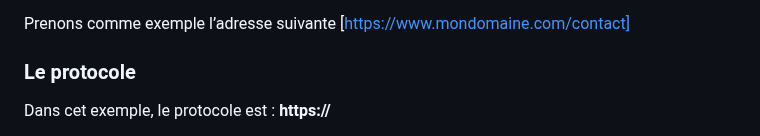
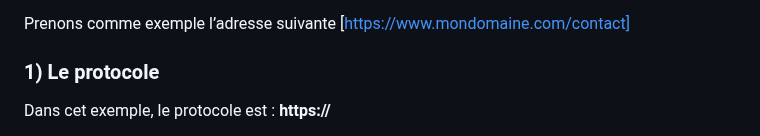
Before and after one commit to Dylan-MARIE/Bloc1-SLAM, a Markdown page: documents.md, the part around one of its changes. Rendered like a GitHub page.

```diff
--- a/documents.md
+++ b/documents.md
@@ -114,7 +114,7 @@ Une URL est composée de 5 parties :
 Prenons comme exemple l’adresse suivante
 [https://www.mondomaine.com/contact]
 
-### Le protocole
+### 1) Le protocole
 
 Dans cet exemple, le protocole est : **https://**
 
```
Also changed, not shown: other parts of documents.md (+2 -2 lines).
